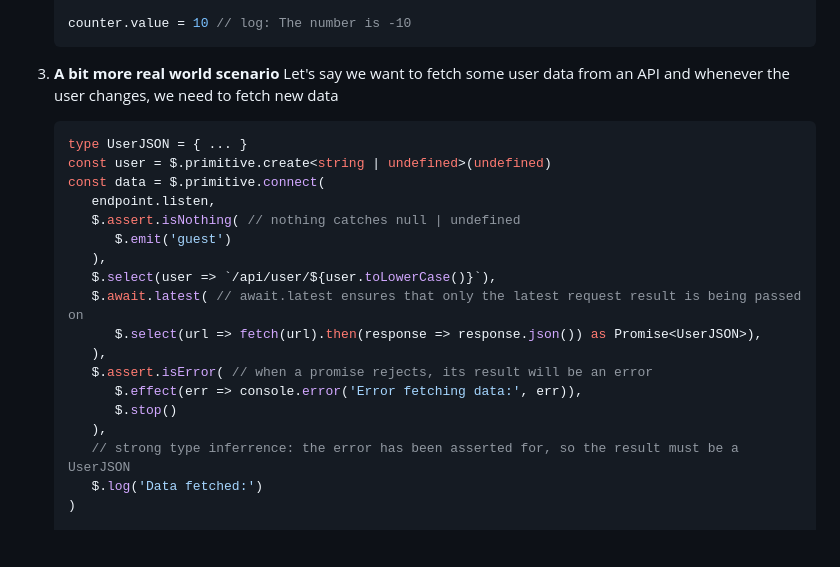
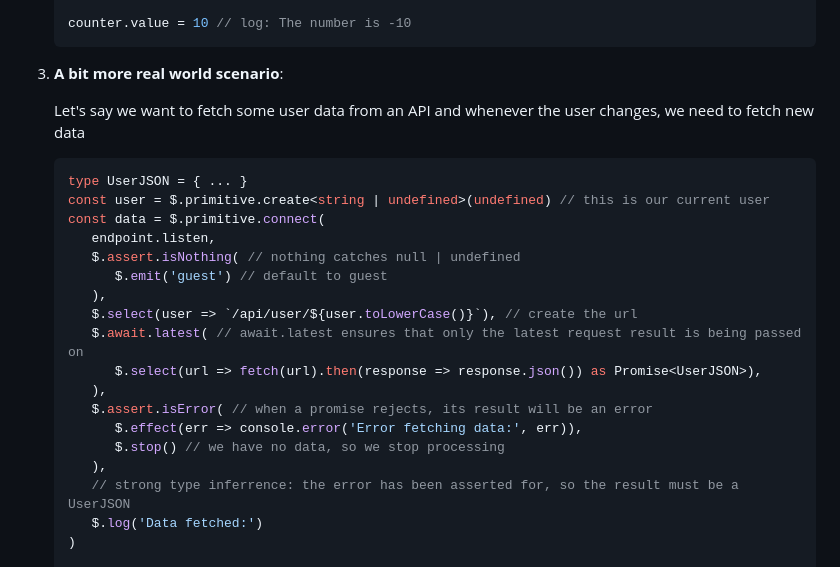
Before and after one commit to christophfranke/signal-chain, a Markdown page: README.md, the part around the change. Rendered like a GitHub page; blank space fills up the shorter version.

Commit message:
more comments

````diff
--- a/README.md
+++ b/README.md
@@ -65,24 +65,25 @@ To start using **signal-chain** in your projects, follow these steps:
    counter.value = 10 // log: The number is -10
    ```
 
-3. **A bit more real world scenario**
+3. **A bit more real world scenario**:
+
    Let's say we want to fetch some user data from an API and whenever the user changes, we need to fetch new data
 
    ```typescript
    type UserJSON = { ... }
-   const user = $.primitive.create<string | undefined>(undefined)
+   const user = $.primitive.create<string | undefined>(undefined) // this is our current user
    const data = $.primitive.connect(
       endpoint.listen,
       $.assert.isNothing( // nothing catches null | undefined
-         $.emit('guest')
+         $.emit('guest') // default to guest
       ),
-      $.select(user => `/api/user/${user.toLowerCase()}`),
+      $.select(user => `/api/user/${user.toLowerCase()}`), // create the url
       $.await.latest( // await.latest ensures that only the latest request result is being passed on
          $.select(url => fetch(url).then(response => response.json()) as Promise<UserJSON>),
       ),
       $.assert.isError( // when a promise rejects, its result will be an error
          $.effect(err => console.error('Error fetching data:', err)),
-         $.stop()
+         $.stop() // we have no data, so we stop processing
       ),
       // strong type inferrence: the error has been asserted for, so the result must be a UserJSON
       $.log('Data fetched:')
````
